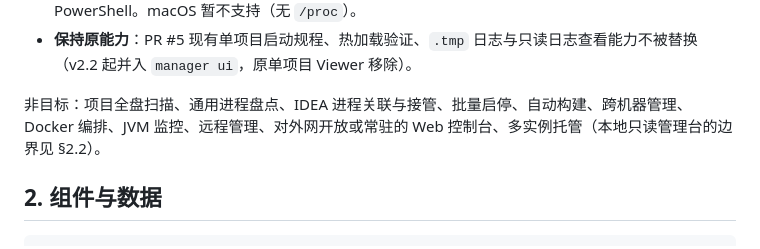
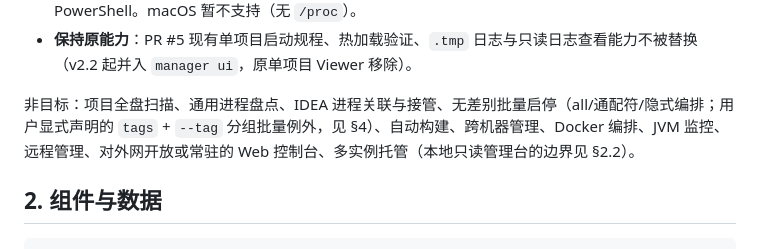
Before and after one commit to duyiliu/agent-app-manager, a Markdown page: docs/design.md, the part around the change. GitHub-like rendering.

Commit message:
docs(design): 同步非目标表述，显式 --tag 分组批量为例外 (#110)
Co-Authored-By: Devin AI <158243242+devin-ai-integration[bot]@users.noreply.github.com>

```diff
--- a/docs/design.md
+++ b/docs/design.md
@@ -27,7 +27,7 @@
 - **简单部署**：Windows 11 + PowerShell 7，或 Linux（`/proc`，不依赖 pwsh）；Node.js 22。Linux 安全停止还需要随 Skill 分发的 Python 3.9+ pidfd helper 与内核 pidfd 支持；缺少时拒绝终止，不回退到有 PID 复用竞态的 `kill(pid)`。尽量仅使用 Node 内置模块；不新增 npm 包、服务、Daemon 或数据库。唯一的 Web 界面是 `manager ui` 本地只读管理台：按需启动、非常驻、仅绑定 127.0.0.1 且无令牌（本机可信用户，见 §2.2）。任何需要的 PowerShell 适配脚本随 Skill 分发；Linux 路径不调用 PowerShell。macOS 暂不支持（无 `/proc`）。
 - **保持原能力**：PR #5 现有单项目启动规程、热加载验证、`.tmp` 日志与只读日志查看能力不被替换（v2.2 起并入 `manager ui`，原单项目 Viewer 移除）。
 
-非目标：项目全盘扫描、通用进程盘点、IDEA 进程关联与接管、批量启停、自动构建、跨机器管理、Docker 编排、JVM 监控、远程管理、对外网开放或常驻的 Web 控制台、多实例托管（本地只读管理台的边界见 §2.2）。
+非目标：项目全盘扫描、通用进程盘点、IDEA 进程关联与接管、无差别批量启停（all/通配符/隐式编排；用户显式声明的 `tags` + `--tag` 分组批量例外，见 §4）、自动构建、跨机器管理、Docker 编排、JVM 监控、远程管理、对外网开放或常驻的 Web 控制台、多实例托管（本地只读管理台的边界见 §2.2）。
 
 ## 2. 组件与数据
 
```
